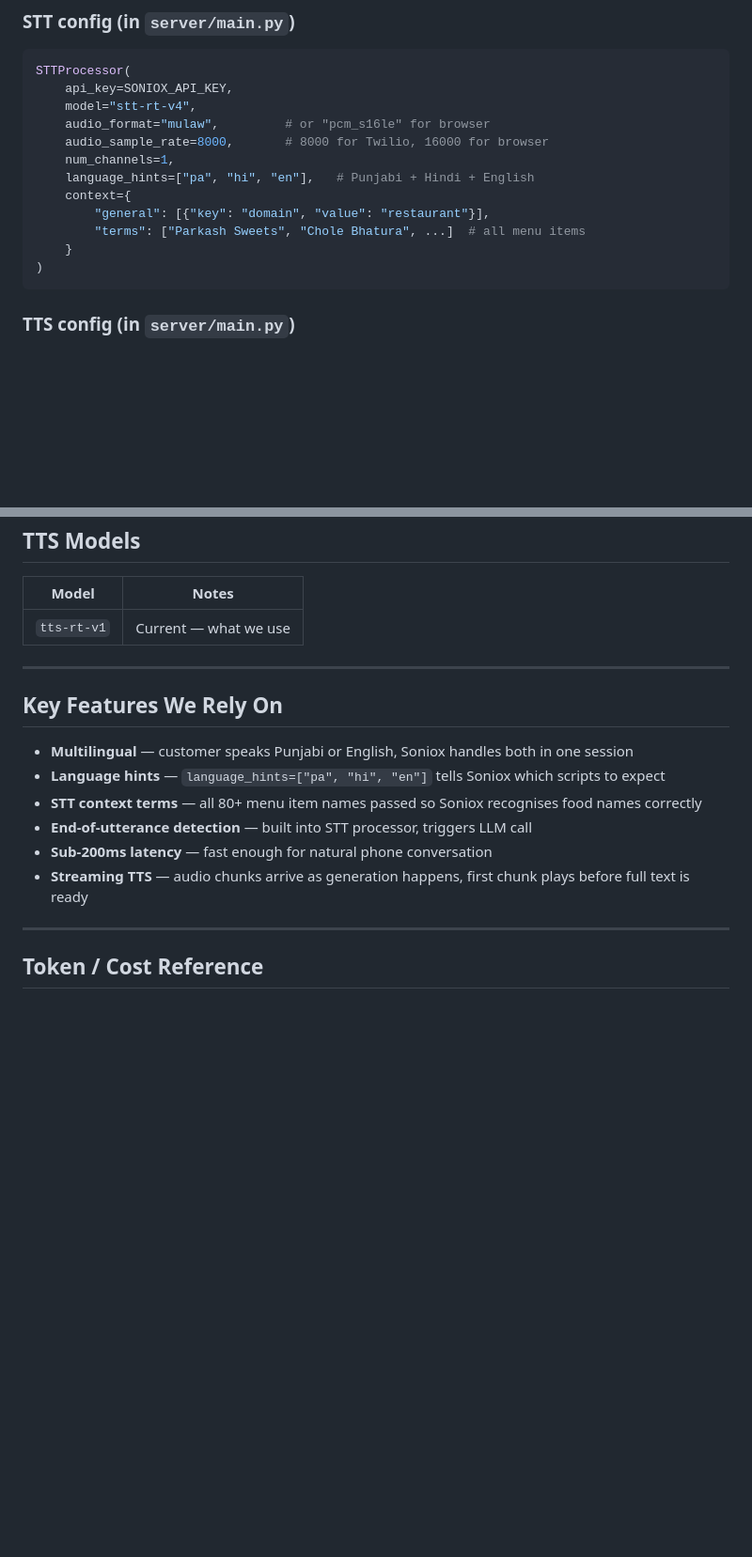
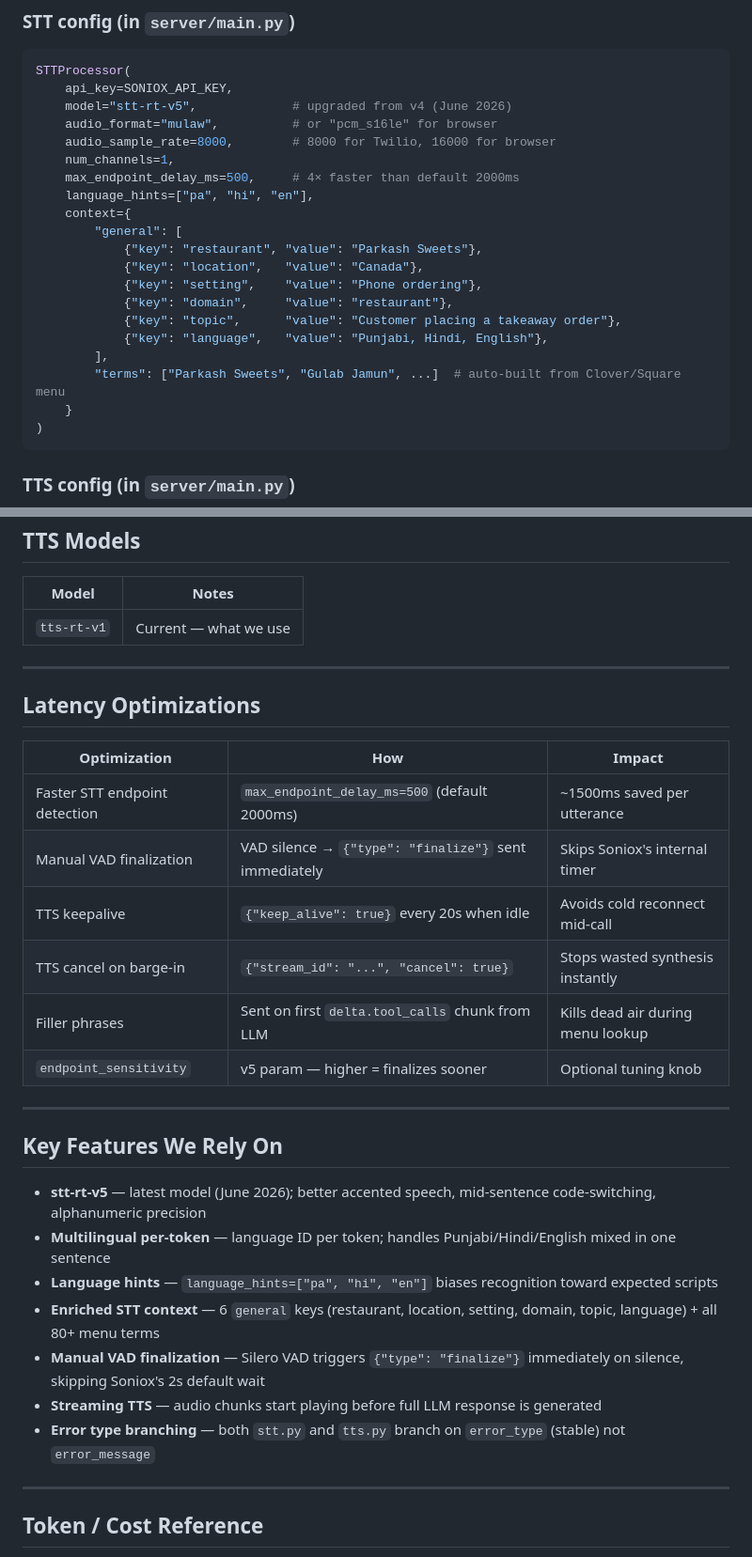
Before and after one commit to Shivek-cmd/Soniox, a Markdown page: docs/soniox-api.md, 2 parts joined by grey strips. Shown at 94% size. Rendered like a GitHub page; blank space fills up the shorter version.

Commit message:
docs: update all docs to reflect session optimizations
- soniox-api.md: update STT config to v5 + enriched context, add
  Latency Optimizations table, update Key Features section
- soniox-voice-agent-demo.md: update STTProcessor model ref to v5,
  add 8 new rows to What We Changed table (v5, endpoint delay, TTS
  keepalive/cancel, fillers, context, error_type, endpoint_sensitivity)
- architecture.md: update STTProcessor + DynamicTTSProcessor descriptions
  with all optimizations applied this session

````diff
--- a/docs/soniox-api.md
+++ b/docs/soniox-api.md
@@ -28,14 +28,22 @@ The voice bot server (`server/`) uses the Python SDK via the `STTProcessor` and
 ```python
 STTProcessor(
     api_key=SONIOX_API_KEY,
-    model="stt-rt-v4",
-    audio_format="mulaw",         # or "pcm_s16le" for browser
-    audio_sample_rate=8000,       # 8000 for Twilio, 16000 for browser
+    model="stt-rt-v5",             # upgraded from v4 (June 2026)
+    audio_format="mulaw",          # or "pcm_s16le" for browser
+    audio_sample_rate=8000,        # 8000 for Twilio, 16000 for browser
     num_channels=1,
-    language_hints=["pa", "hi", "en"],   # Punjabi + Hindi + English
+    max_endpoint_delay_ms=500,     # 4× faster than default 2000ms
+    language_hints=["pa", "hi", "en"],
     context={
-        "general": [{"key": "domain", "value": "restaurant"}],
-        "terms": ["Parkash Sweets", "Chole Bhatura", ...]  # all menu items
+        "general": [
+            {"key": "restaurant", "value": "Parkash Sweets"},
+            {"key": "location",   "value": "Canada"},
+            {"key": "setting",    "value": "Phone ordering"},
+            {"key": "domain",     "value": "restaurant"},
+            {"key": "topic",      "value": "Customer placing a takeaway order"},
+            {"key": "language",   "value": "Punjabi, Hindi, English"},
+        ],
+        "terms": ["Parkash Sweets", "Gulab Jamun", ...]  # auto-built from Clover/Square menu
     }
 )
 ```
@@ -127,14 +135,28 @@ ulaw   = audioop.lin2ulaw(pcm_8k, 2)
 
 ---
 
+## Latency Optimizations
+
+| Optimization | How | Impact |
+|---|---|---|
+| Faster STT endpoint detection | `max_endpoint_delay_ms=500` (default 2000ms) | ~1500ms saved per utterance |
+| Manual VAD finalization | VAD silence → `{"type": "finalize"}` sent immediately | Skips Soniox's internal timer |
+| TTS keepalive | `{"keep_alive": true}` every 20s when idle | Avoids cold reconnect mid-call |
+| TTS cancel on barge-in | `{"stream_id": "...", "cancel": true}` | Stops wasted synthesis instantly |
+| Filler phrases | Sent on first `delta.tool_calls` chunk from LLM | Kills dead air during menu lookup |
+| `endpoint_sensitivity` | v5 param — higher = finalizes sooner | Optional tuning knob |
+
+---
+
 ## Key Features We Rely On
 
-- **Multilingual** — customer speaks Punjabi or English, Soniox handles both in one session
-- **Language hints** — `language_hints=["pa", "hi", "en"]` tells Soniox which scripts to expect
-- **STT context terms** — all 80+ menu item names passed so Soniox recognises food names correctly
-- **End-of-utterance detection** — built into STT processor, triggers LLM call
-- **Sub-200ms latency** — fast enough for natural phone conversation
-- **Streaming TTS** — audio chunks arrive as generation happens, first chunk plays before full text is ready
+- **stt-rt-v5** — latest model (June 2026); better accented speech, mid-sentence code-switching, alphanumeric precision
+- **Multilingual per-token** — language ID per token; handles Punjabi/Hindi/English mixed in one sentence
+- **Language hints** — `language_hints=["pa", "hi", "en"]` biases recognition toward expected scripts
+- **Enriched STT context** — 6 `general` keys (restaurant, location, setting, domain, topic, language) + all 80+ menu terms
+- **Manual VAD finalization** — Silero VAD triggers `{"type": "finalize"}` immediately on silence, skipping Soniox's 2s default wait
+- **Streaming TTS** — audio chunks start playing before full LLM response is generated
+- **Error type branching** — both `stt.py` and `tts.py` branch on `error_type` (stable) not `error_message`
 
 ---
 
````
Also changed, not shown: docs/architecture.md (+4 -1 lines), docs/soniox-voice-agent-demo.md (+9 -1 lines).
